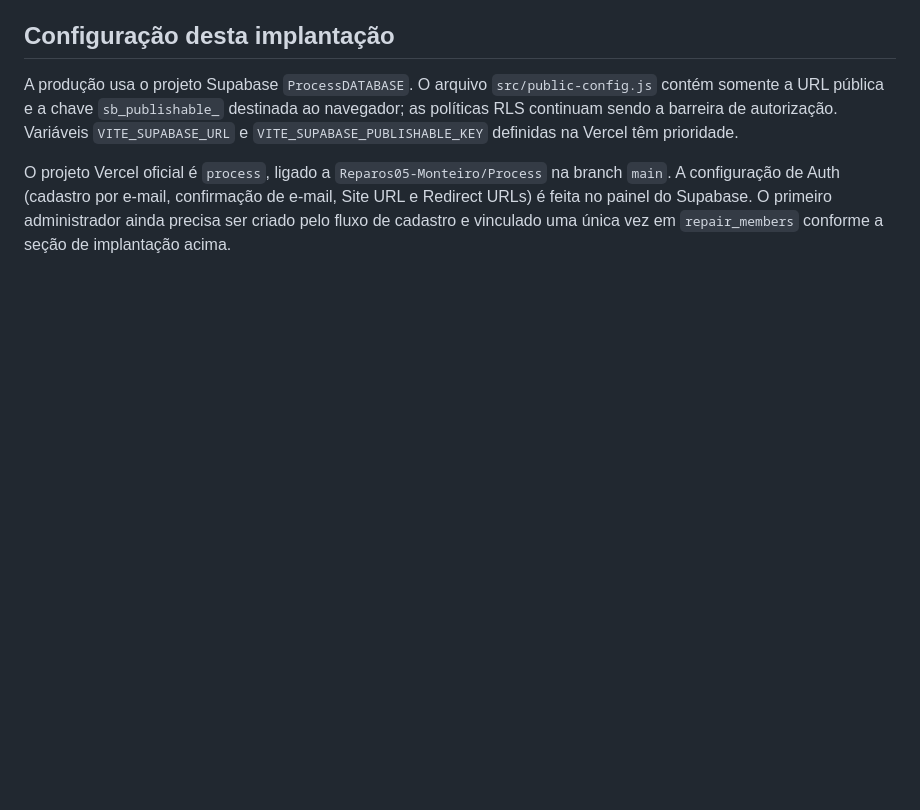
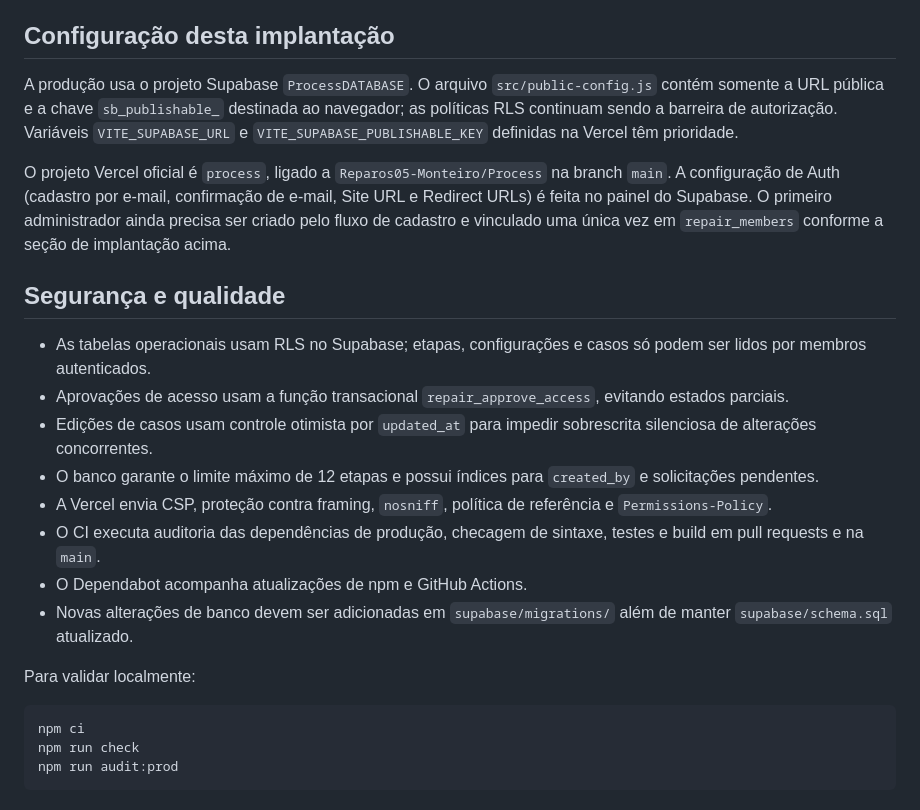
Before and after one commit to Reparos05-Monteiro/Process, a Markdown page: README.md, the part around the change. Rendered like a GitHub page; blank space fills up the shorter version.

Commit message:
docs: documentar segurança, CI e migrations

````diff
--- a/README.md
+++ b/README.md
@@ -83,3 +83,23 @@ Teste com a conta administradora: após o login, entre pela bolha central, veja
 A produção usa o projeto Supabase `ProcessDATABASE`. O arquivo `src/public-config.js` contém somente a URL pública e a chave `sb_publishable_` destinada ao navegador; as políticas RLS continuam sendo a barreira de autorização. Variáveis `VITE_SUPABASE_URL` e `VITE_SUPABASE_PUBLISHABLE_KEY` definidas na Vercel têm prioridade.
 
 O projeto Vercel oficial é `process`, ligado a `Reparos05-Monteiro/Process` na branch `main`. A configuração de Auth (cadastro por e-mail, confirmação de e-mail, Site URL e Redirect URLs) é feita no painel do Supabase. O primeiro administrador ainda precisa ser criado pelo fluxo de cadastro e vinculado uma única vez em `repair_members` conforme a seção de implantação acima.
+
+
+## Segurança e qualidade
+
+- As tabelas operacionais usam RLS no Supabase; etapas, configurações e casos só podem ser lidos por membros autenticados.
+- Aprovações de acesso usam a função transacional `repair_approve_access`, evitando estados parciais.
+- Edições de casos usam controle otimista por `updated_at` para impedir sobrescrita silenciosa de alterações concorrentes.
+- O banco garante o limite máximo de 12 etapas e possui índices para `created_by` e solicitações pendentes.
+- A Vercel envia CSP, proteção contra framing, `nosniff`, política de referência e `Permissions-Policy`.
+- O CI executa auditoria das dependências de produção, checagem de sintaxe, testes e build em pull requests e na `main`.
+- O Dependabot acompanha atualizações de npm e GitHub Actions.
+- Novas alterações de banco devem ser adicionadas em `supabase/migrations/` além de manter `supabase/schema.sql` atualizado.
+
+Para validar localmente:
+
+```bash
+npm ci
+npm run check
+npm run audit:prod
+```
````
